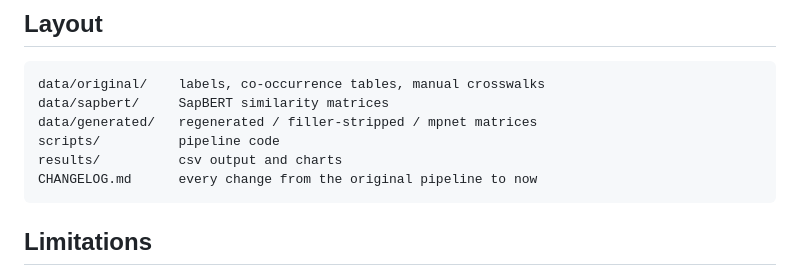
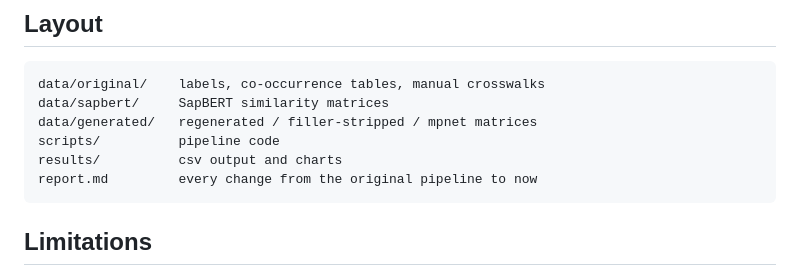
Before and after one commit to huznot/SAPBert, a Markdown page: README.md, the part around the change. GitHub-like rendering.

Commit message:
rename changelog to report, add figures and frequency distribution section

````diff
--- a/README.md
+++ b/README.md
@@ -134,7 +134,7 @@ data/sapbert/     SapBERT similarity matrices
 data/generated/   regenerated / filler-stripped / mpnet matrices
 scripts/          pipeline code
 results/          csv output and charts
-CHANGELOG.md      every change from the original pipeline to now
+report.md         every change from the original pipeline to now
 ```
 
 ## Limitations
````
Also changed, not shown: report.md (renamed from CHANGELOG.md, +103 -3 lines), results/plot_stopwords_codes.png (added), 1 other file.
